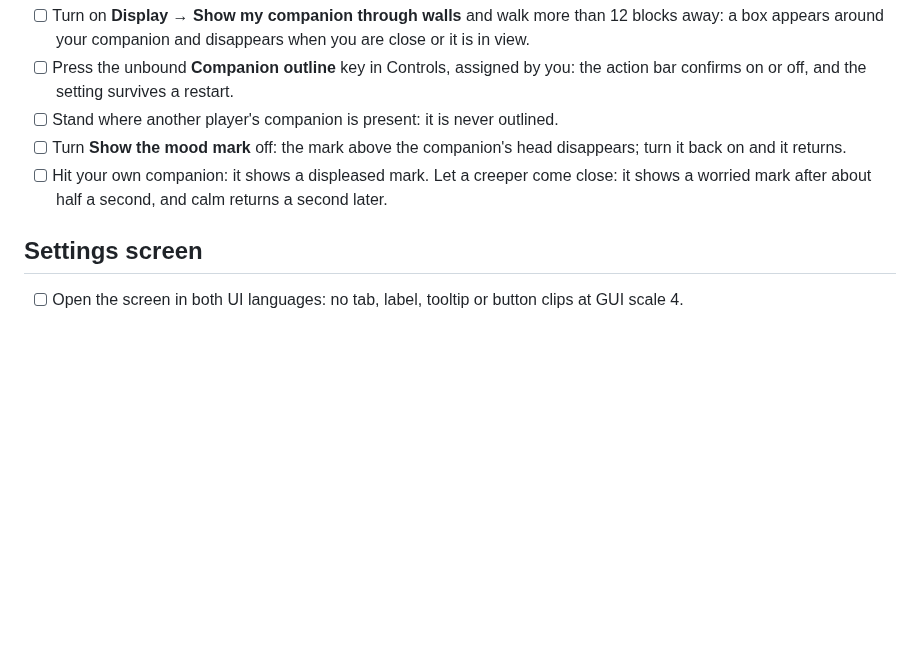
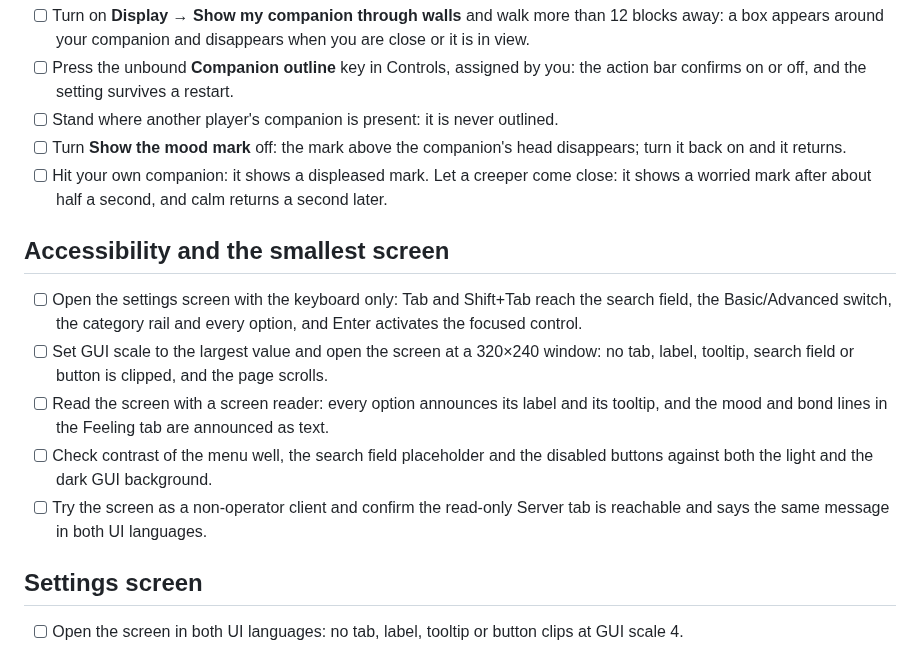
Before and after one commit to NemoKing1210/Friendai, a Markdown page: MANUAL_CHECKLIST.md, the part around the change. Rendered like a GitHub page; blank space fills up the shorter version.

```diff
--- a/MANUAL_CHECKLIST.md
+++ b/MANUAL_CHECKLIST.md
@@ -59,6 +59,14 @@ Things automated tests cannot cover. Tick an item only after you have actually d
 - [ ] Stand where another player's companion is present: it is never outlined.
 - [ ] Turn **Show the mood mark** off: the mark above the companion's head disappears; turn it back on and it returns.
 - [ ] Hit your own companion: it shows a displeased mark. Let a creeper come close: it shows a worried mark after about half a second, and calm returns a second later.
+
+## Accessibility and the smallest screen
+
+- [ ] Open the settings screen with the keyboard only: Tab and Shift+Tab reach the search field, the Basic/Advanced switch, the category rail and every option, and Enter activates the focused control.
+- [ ] Set GUI scale to the largest value and open the screen at a 320×240 window: no tab, label, tooltip, search field or button is clipped, and the page scrolls.
+- [ ] Read the screen with a screen reader: every option announces its label and its tooltip, and the mood and bond lines in the Feeling tab are announced as text.
+- [ ] Check contrast of the menu well, the search field placeholder and the disabled buttons against both the light and the dark GUI background.
+- [ ] Try the screen as a non-operator client and confirm the read-only Server tab is reachable and says the same message in both UI languages.
 
 ## Settings screen
 
```
Also changed, not shown: README.md (+2 -0 lines).
